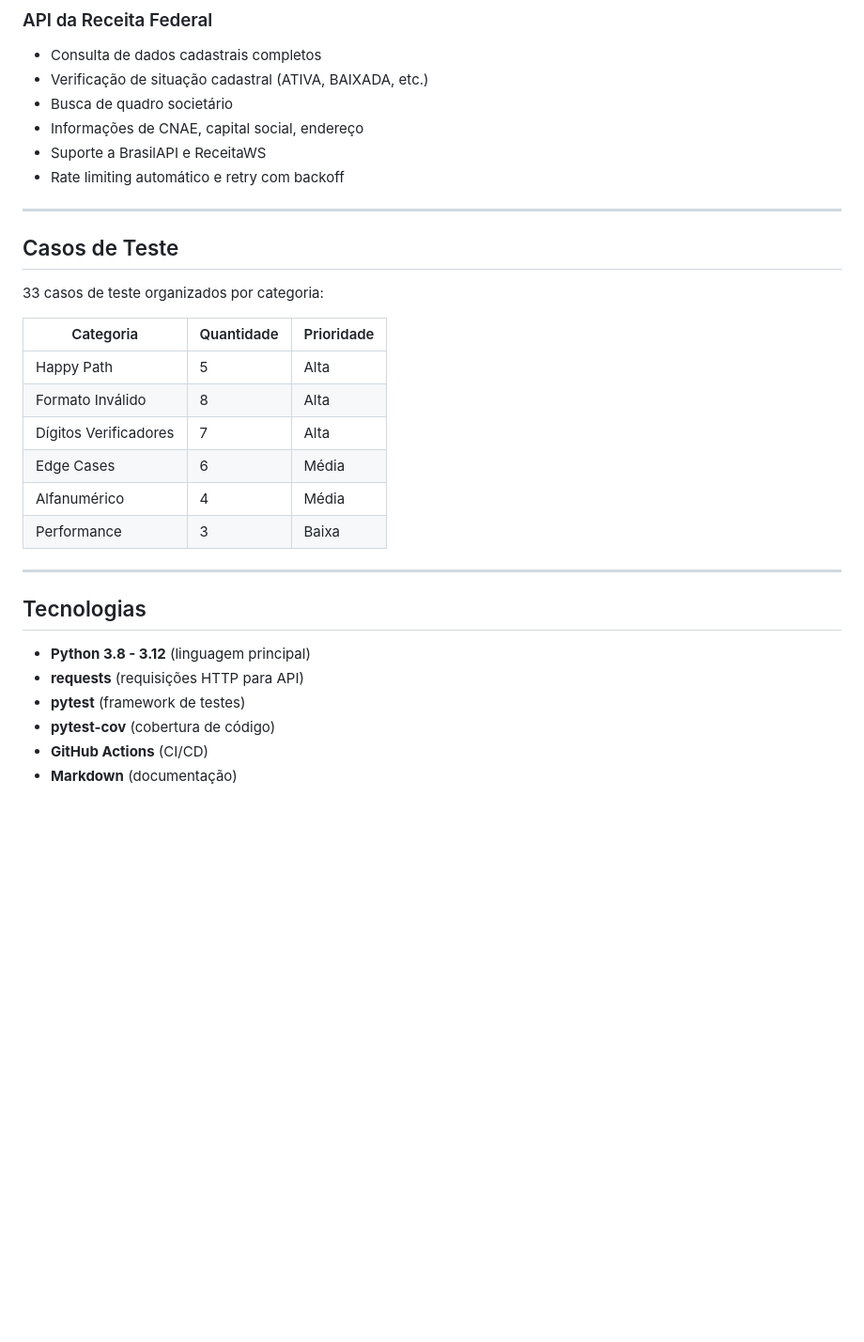
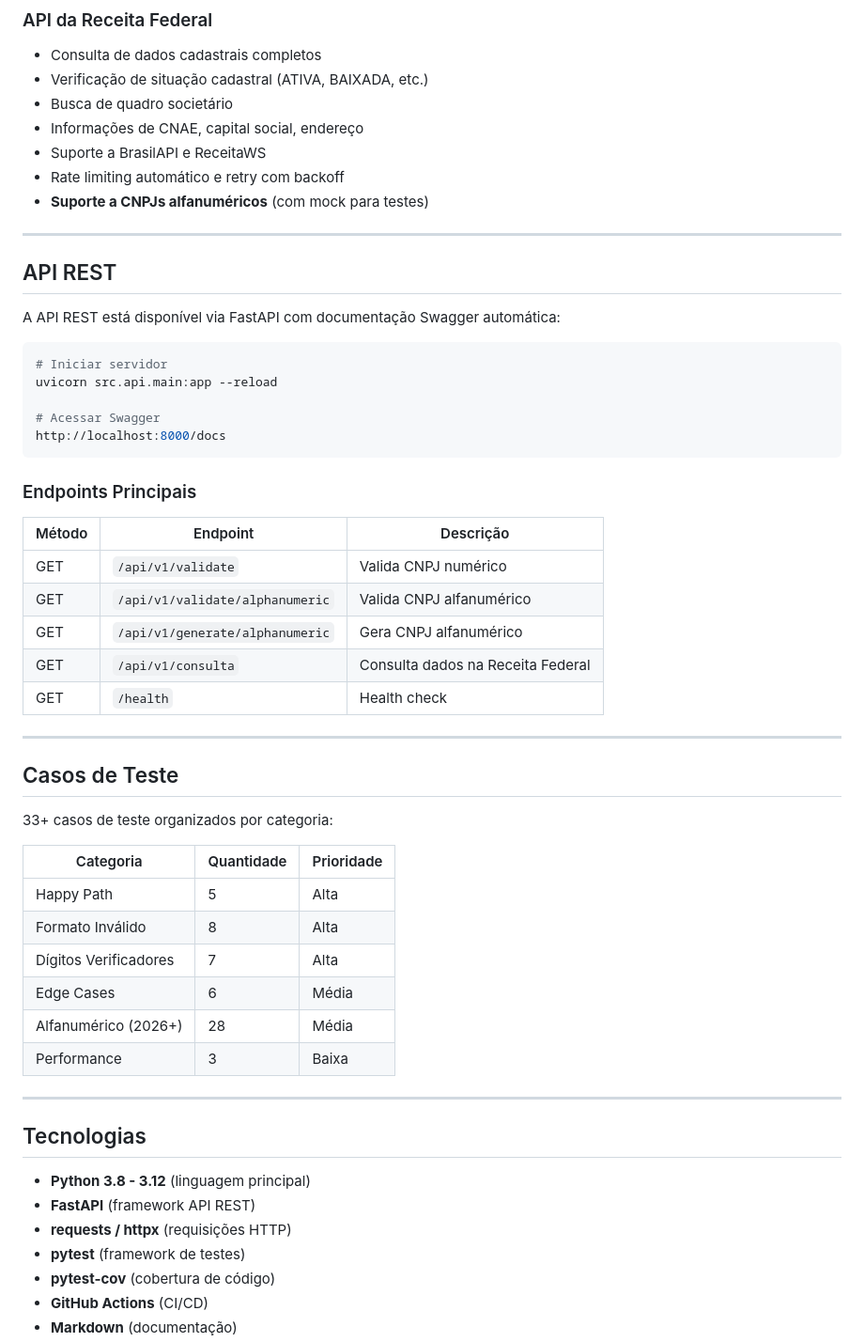
Before and after one commit to RaFeltrim/CNPJ-QA-Training, a Markdown page: README.md, the part around one of its changes. Shown at 94% size. GitHub-like rendering; blank space fills up the shorter version.

````diff
--- a/README.md
+++ b/README.md
@@ -215,12 +251,37 @@ Este projeto utiliza **Scaffolding** (Andaimes Educacionais), técnica pedagógi
 - Informações de CNAE, capital social, endereço
 - Suporte a BrasilAPI e ReceitaWS
 - Rate limiting automático e retry com backoff
+- **Suporte a CNPJs alfanuméricos** (com mock para testes)
+
+---
+
+## API REST
+
+A API REST está disponível via FastAPI com documentação Swagger automática:
+
+```bash
+# Iniciar servidor
+uvicorn src.api.main:app --reload
+
+# Acessar Swagger
+http://localhost:8000/docs
+```
+
+### Endpoints Principais
+
+| Método | Endpoint | Descrição |
+|--------|----------|-----------|
+| GET | `/api/v1/validate` | Valida CNPJ numérico |
+| GET | `/api/v1/validate/alphanumeric` | Valida CNPJ alfanumérico |
+| GET | `/api/v1/generate/alphanumeric` | Gera CNPJ alfanumérico |
+| GET | `/api/v1/consulta` | Consulta dados na Receita Federal |
+| GET | `/health` | Health check |
 
 ---
 
 ## Casos de Teste
 
-33 casos de teste organizados por categoria:
+33+ casos de teste organizados por categoria:
 
 | Categoria | Quantidade | Prioridade |
 |-----------|------------|------------|
@@ -228,7 +289,7 @@ Este projeto utiliza **Scaffolding** (Andaimes Educacionais), técnica pedagógi
 | Formato Inválido | 8 | Alta |
 | Dígitos Verificadores | 7 | Alta |
 | Edge Cases | 6 | Média |
-| Alfanumérico | 4 | Média |
+| Alfanumérico (2026+) | 28 | Média |
 | Performance | 3 | Baixa |
 
 ---
@@ -236,7 +297,8 @@ Este projeto utiliza **Scaffolding** (Andaimes Educacionais), técnica pedagógi
 ## Tecnologias
 
 - **Python 3.8 - 3.12** (linguagem principal)
-- **requests** (requisições HTTP para API)
+- **FastAPI** (framework API REST)
+- **requests / httpx** (requisições HTTP)
 - **pytest** (framework de testes)
 - **pytest-cov** (cobertura de código)
 - **GitHub Actions** (CI/CD)
````
Also changed, not shown: other parts of README.md (+36 -0 lines).
